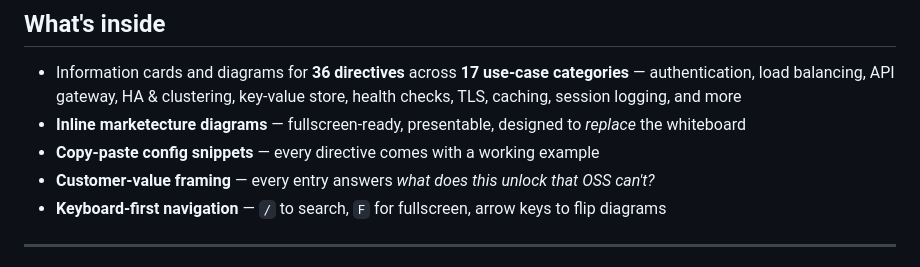
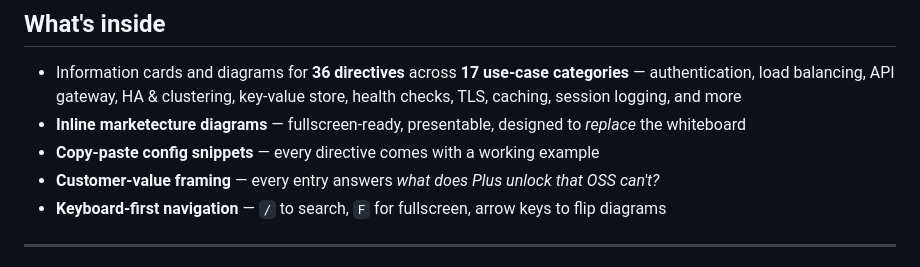
Before and after one commit to GeeVibe/nginx-plus-quick-reference, a Markdown page: README.md, the part around the change. Drawn GitHub-style.

```diff
--- a/README.md
+++ b/README.md
@@ -32,7 +32,7 @@
 - Information cards and diagrams for **36 directives** across **17 use-case categories** — authentication, load balancing, API gateway, HA & clustering, key-value store, health checks, TLS, caching, session logging, and more
 - **Inline marketecture diagrams** — fullscreen-ready, presentable, designed to *replace* the whiteboard
 - **Copy-paste config snippets** — every directive comes with a working example
-- **Customer-value framing** — every entry answers *what does this unlock that OSS can't?*
+- **Customer-value framing** — every entry answers *what does Plus unlock that OSS can't?*
 - **Keyboard-first navigation** — `/` to search, `F` for fullscreen, arrow keys to flip diagrams
 
 ---
```
